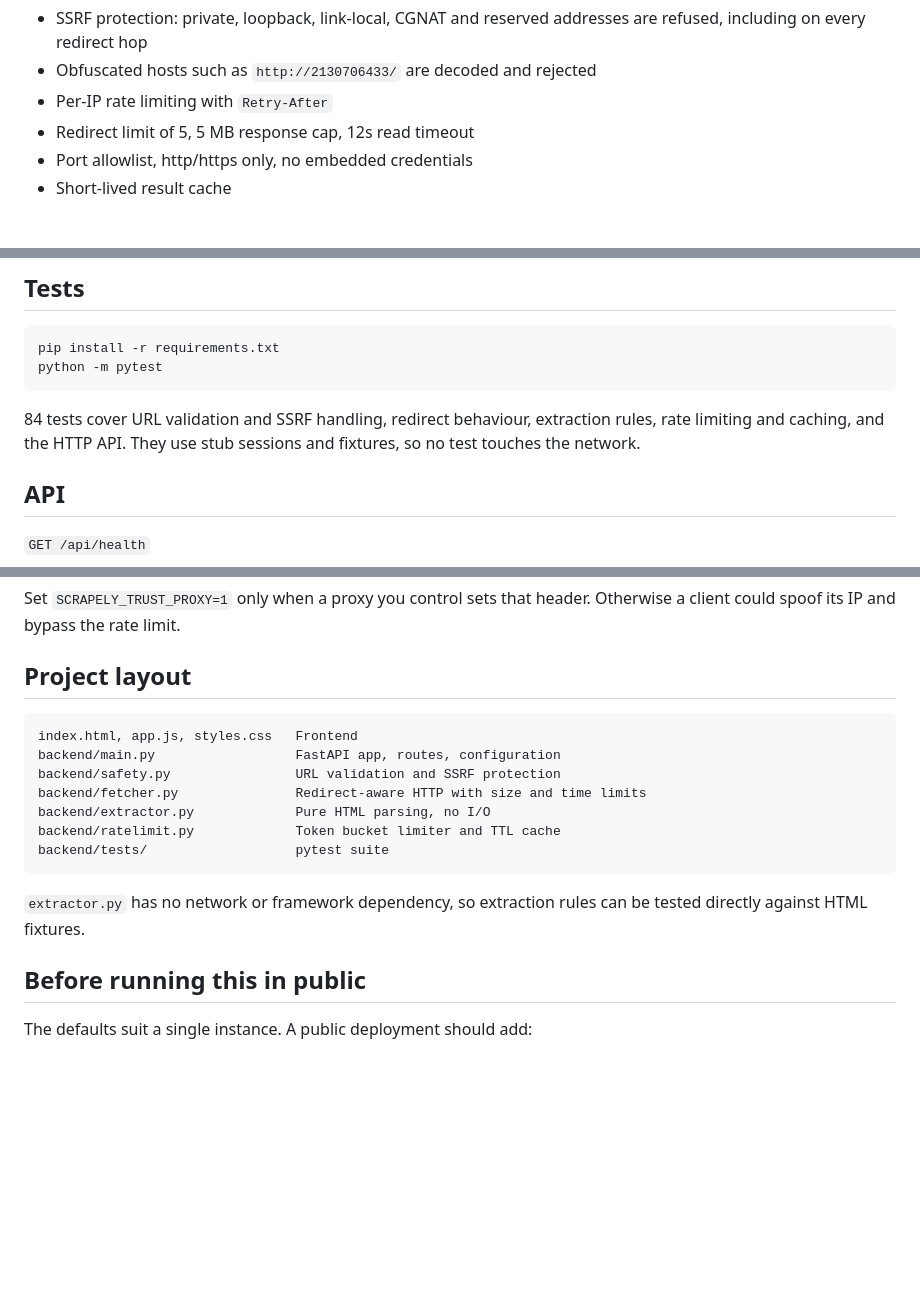
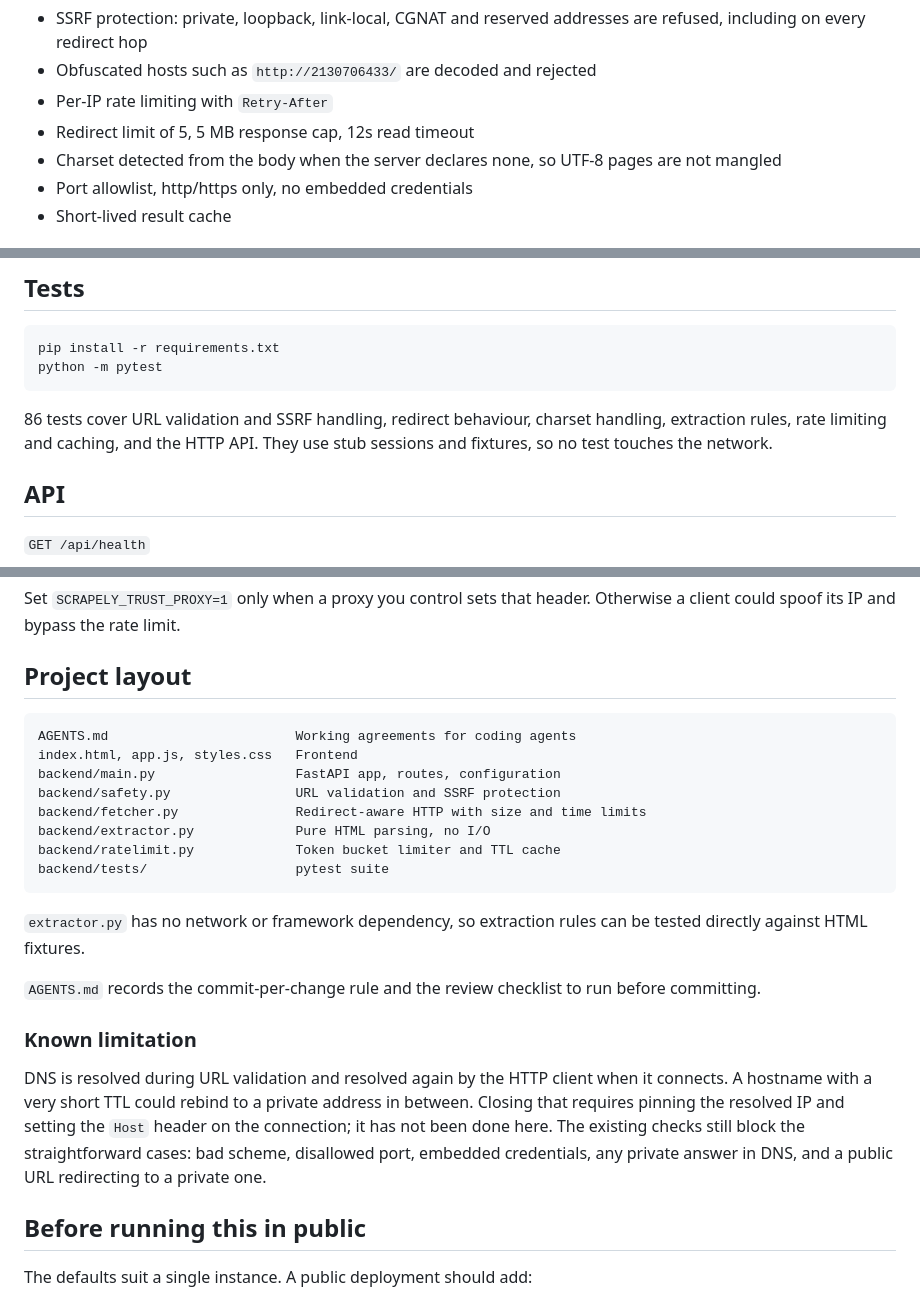
Before and after one commit to biggestmanuel/Web-extractor, a Markdown page: README.md, 3 parts joined by grey strips. GitHub-like rendering; blank space fills up the shorter version.

Commit message:
Document charset handling, AGENTS.md and the DNS rebinding gap in README
Brings the README in line with the code: the new charset behaviour, the agent
working agreements, the current test count, and an honest note that the SSRF
checks do not yet close the DNS rebinding window between validation and
connection.

````diff
--- a/README.md
+++ b/README.md
@@ -23,6 +23,7 @@ Safety
 - Obfuscated hosts such as `http://2130706433/` are decoded and rejected
 - Per-IP rate limiting with `Retry-After`
 - Redirect limit of 5, 5 MB response cap, 12s read timeout
+- Charset detected from the body when the server declares none, so UTF-8 pages are not mangled
 - Port allowlist, http/https only, no embedded credentials
 - Short-lived result cache
 
@@ -53,7 +54,7 @@ pip install -r requirements.txt
 python -m pytest
 ```
 
-84 tests cover URL validation and SSRF handling, redirect behaviour, extraction rules, rate limiting and caching, and the HTTP API. They use stub sessions and fixtures, so no test touches the network.
+86 tests cover URL validation and SSRF handling, redirect behaviour, charset handling, extraction rules, rate limiting and caching, and the HTTP API. They use stub sessions and fixtures, so no test touches the network.
 
 ## API
 
@@ -88,6 +89,7 @@ Set `SCRAPELY_TRUST_PROXY=1` only when a proxy you control sets that header. Oth
 ## Project layout
 
 ```
+AGENTS.md                        Working agreements for coding agents
 index.html, app.js, styles.css   Frontend
 backend/main.py                  FastAPI app, routes, configuration
 backend/safety.py                URL validation and SSRF protection
@@ -98,6 +100,12 @@ backend/tests/                   pytest suite
 ```
 
 `extractor.py` has no network or framework dependency, so extraction rules can be tested directly against HTML fixtures.
+
+`AGENTS.md` records the commit-per-change rule and the review checklist to run before committing.
+
+### Known limitation
+
+DNS is resolved during URL validation and resolved again by the HTTP client when it connects. A hostname with a very short TTL could rebind to a private address in between. Closing that requires pinning the resolved IP and setting the `Host` header on the connection; it has not been done here. The existing checks still block the straightforward cases: bad scheme, disallowed port, embedded credentials, any private answer in DNS, and a public URL redirecting to a private one.
 
 ## Before running this in public
 
````
